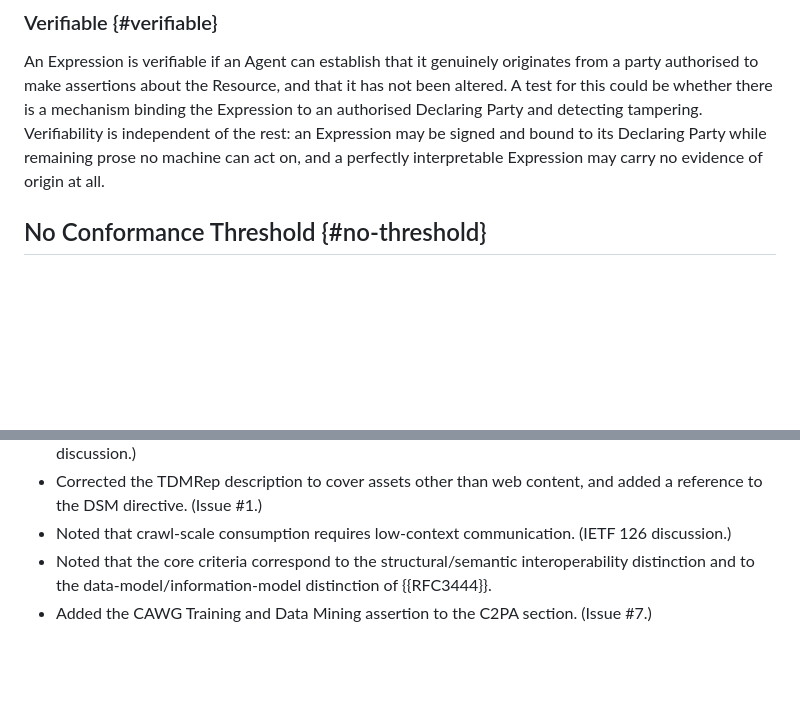
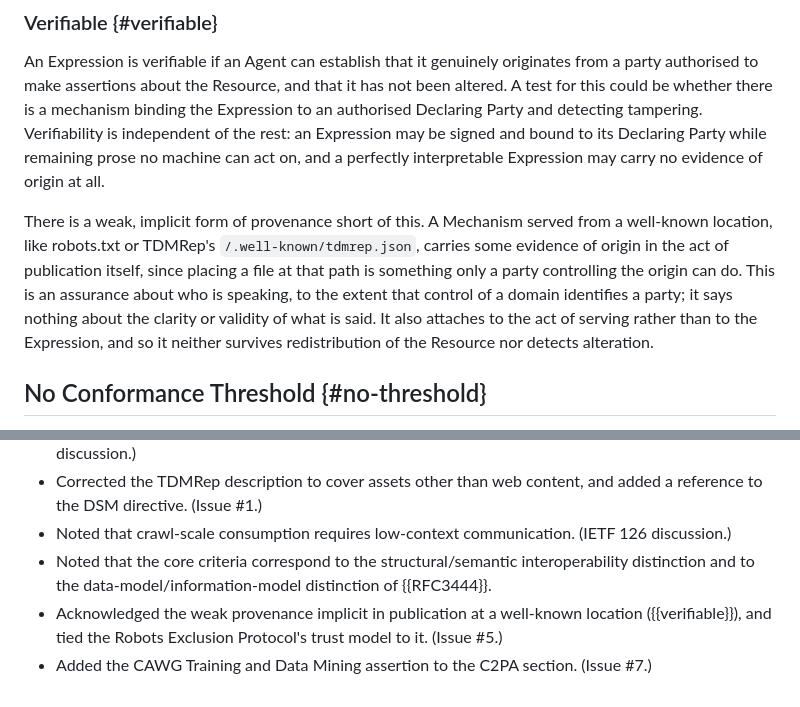
Before and after one commit to Starl3n/readability-draft, a Markdown page: draft-vaughan-machine-readability.md, 2 parts joined by grey strips. Rendered like a GitHub page; blank space fills up the shorter version.

Commit message:
feat: acknowledge weak provenance of well-known locations
Fixes #5

```diff
--- a/draft-vaughan-machine-readability.md
+++ b/draft-vaughan-machine-readability.md
@@ -204,6 +204,8 @@ Unlike the core criteria, actionability is not intrinsic to the Expression: it i
 
 An Expression is verifiable if an Agent can establish that it genuinely originates from a party authorised to make assertions about the Resource, and that it has not been altered.  A test for this could be whether there is a mechanism binding the Expression to an authorised Declaring Party and detecting tampering.  Verifiability is independent of the rest: an Expression may be signed and bound to its Declaring Party while remaining prose no machine can act on, and a perfectly interpretable Expression may carry no evidence of origin at all.
 
+There is a weak, implicit form of provenance short of this.  A Mechanism served from a well-known location, like robots.txt or TDMRep's `/.well-known/tdmrep.json`, carries some evidence of origin in the act of publication itself, since placing a file at that path is something only a party controlling the origin can do.  This is an assurance about who is speaking, to the extent that control of a domain identifies a party; it says nothing about the clarity or validity of what is said.  It also attaches to the act of serving rather than to the Expression, and so it neither survives redistribution of the Resource nor detects alteration.
+
 ## No Conformance Threshold {#no-threshold}
 
 This framework defines no conformance threshold, and it must not be read as one.  There is no number of satisfied properties at which an Expression becomes "machine readable", and none whose absence makes it not so.  The properties describe what an Expression provides; what an Agent requires depends on the decision before it.
@@ -314,4 +316,5 @@ The author thanks Pedro Ortiz Suarez, Erin Simon, Christopher Flammang, Alissa C
 - Corrected the TDMRep description to cover assets other than web content, and added a reference to the DSM directive.  (Issue #1.)
 - Noted that crawl-scale consumption requires low-context communication.  (IETF 126 discussion.)
 - Noted that the core criteria correspond to the structural/semantic interoperability distinction and to the data-model/information-model distinction of {{RFC3444}}.
+- Acknowledged the weak provenance implicit in publication at a well-known location ({{verifiable}}), and tied the Robots Exclusion Protocol's trust model to it.  (Issue #5.)
 - Added the CAWG Training and Data Mining assertion to the C2PA section.  (Issue #7.)
```
